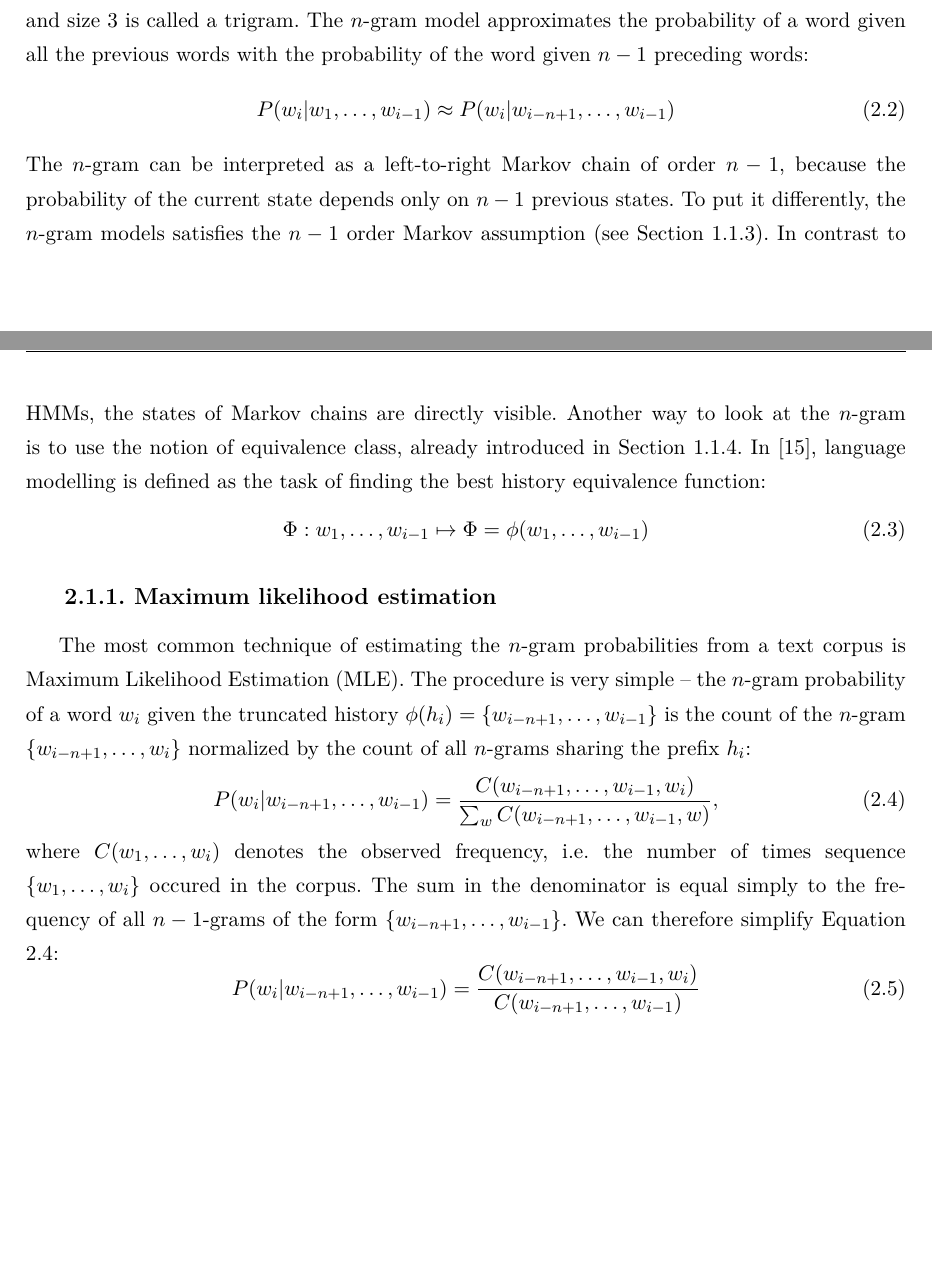
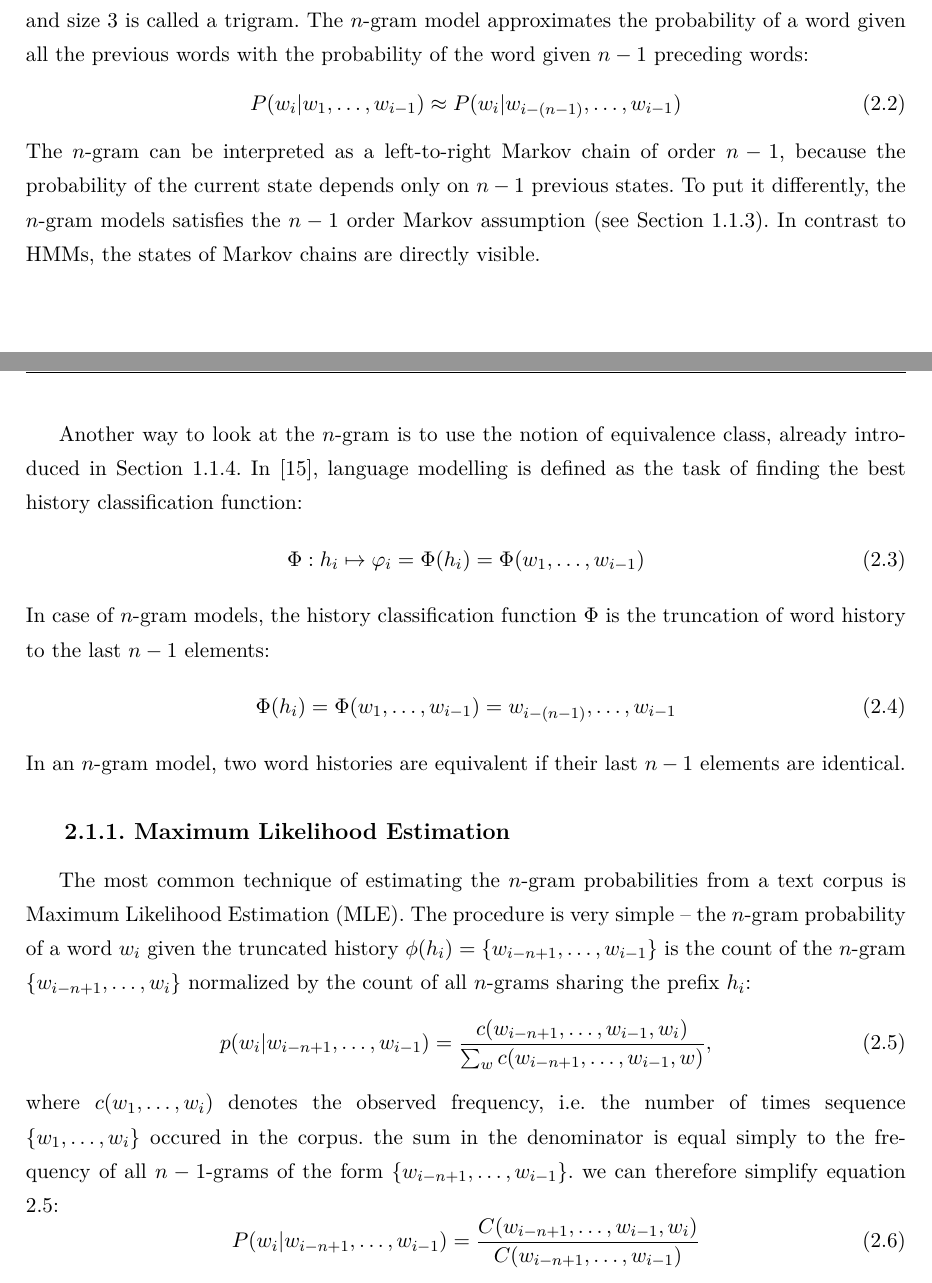
Before and after one commit to curiousTauseef/thesis-2, a LaTeX thesis (thesis.tex, which reads chapter2.tex): two parts of pages 25 and 26 of 36, joined at a grey line, cut so that both start at the same text, the shorter picture padded with empty space. Compiled offline with pdfLaTeX.

Commit message:
MLE section WIP

```diff
--- a/chapter2.tex
+++ b/chapter2.tex
@@ -11,21 +11,27 @@ In Section \ref{subsection:lm} we defined the chain rule of probability, which l
 \end{equation}
 However, there is no way of computing the probability of a word given a long history of preceding words. Estimating it from relative frequency counts is infeasible, if only for data sparsity reason. We can deal with this problem by using an $n$-gram model. An $n$-gram is simply a sequence of $n$ words (or other modelling units) -- an $n$-gram of size 1 is called a unigram, size 2 is a bigram, and size 3 is called a trigram. The $n$-gram model approximates the probability of a word given all the previous words with the probability of the word given $n-1$ preceding words:
 \begin{equation}
-	P(w_{i}|w_{1},\dots,w_{i-1})\approx P(w_{i}|w_{i-n+1},\dots,w_{i-1})
+	P(w_{i}|w_{1},\dots,w_{i-1})\approx P(w_{i}|w_{i-(n-1)},\dots,w_{i-1})
 \end{equation}
 The $n$-gram can be interpreted as a left-to-right Markov chain of order $n-1$, because the probability of the current state depends only on $n-1$ previous states. To put it differently, the $n$-gram models satisfies the $n-1$ order Markov assumption (see Section \ref{subsection:acoustic}). In contrast to \glspl{hmm}, the states of Markov chains are directly visible.
-Another way to look at the $n$-gram is to use the notion of equivalence class, already introduced in Section \ref{subsection:lm}. In \cite{jelinek1997statistical}, language modelling is defined as the task of finding the best history equivalence function:
+
+Another way to look at the $n$-gram is to use the notion of equivalence class, already introduced in Section \ref{subsection:lm}. In \cite{jelinek1997statistical}, language modelling is defined as the task of finding the best history classification function:
 \begin{equation}
-	\Phi:w_{1}, \dots, w_{i-1}\mapsto\Phi=\phi(w_{1}, \dots, w_{i-1})
+	\Phi:h_{i}\mapsto\varphi_{i}=\Phi(h_{i})=\Phi(w_{1}, \dots, w_{i-1})
 \end{equation}
-\subsection{Maximum likelihood estimation}
+In case of $n$-gram models, the history classification function $\Phi$ is the truncation of word history to the last $n-1$ elements:
+\begin{equation}
+	\Phi(h_{i})=\Phi(w_{1}, \dots, w_{i-1})=w_{i-(n-1)}, \dots, w_{i-1}
+\end{equation}
+In an $n$-gram model, two word histories are equivalent if their last $n-1$ elements are identical.
+\subsection{Maximum Likelihood Estimation}
 \label{subsection:mle}
 The most common technique of estimating the $n$-gram probabilities from a text corpus is \gls{mle}. The procedure is very simple -- the $n$-gram probability of a word $w_{i}$ given the truncated history $\phi(h_{i})=\{w_{i-n+1}, \dots, w_{i-1}\}$ is the count of the $n$-gram $\{w_{i-n+1}, \dots, w_{i}\}$ normalized by the count of all $n$-grams sharing the prefix $h_{i}$:
 \begin{equation}
 	\label{equation:mle}
-	P(w_{i}|w_{i-n+1}, \dots, w_{i-1})=\frac{C(w_{i-n+1}, \dots, w_{i-1}, w_{i})}{\sum_{w}C(w_{i-n+1}, \dots, w_{i-1}, w)},
+	p(w_{i}|w_{i-n+1}, \dots, w_{i-1})=\frac{c(w_{i-n+1}, \dots, w_{i-1}, w_{i})}{\sum_{w}c(w_{i-n+1}, \dots, w_{i-1}, w)},
 \end{equation}
-where $C(w_{1}, \dots, w_{i})$ denotes the observed frequency, i.e. the number of times sequence $\{w_{1}, \dots, w_{i}\}$ occured in the corpus. The sum in the denominator is equal simply to the frequency of all  $n-1$-grams of the form $\{w_{i-n+1}, \dots, w_{i-1}\}$. We can therefore simplify Equation \ref{equation:mle}:
+where $c(w_{1}, \dots, w_{i})$ denotes the observed frequency, i.e. the number of times sequence $\{w_{1}, \dots, w_{i}\}$ occured in the corpus. the sum in the denominator is equal simply to the frequency of all  $n-1$-grams of the form $\{w_{i-n+1}, \dots, w_{i-1}\}$. we can therefore simplify equation \ref{equation:mle}:
 \begin{equation}
 	\label{equation:mle2}
 	P(w_{i}|w_{i-n+1}, \dots, w_{i-1})=\frac{C(w_{i-n+1}, \dots, w_{i-1}, w_{i})}{C(w_{i-n+1}, \dots, w_{i-1})}
```
